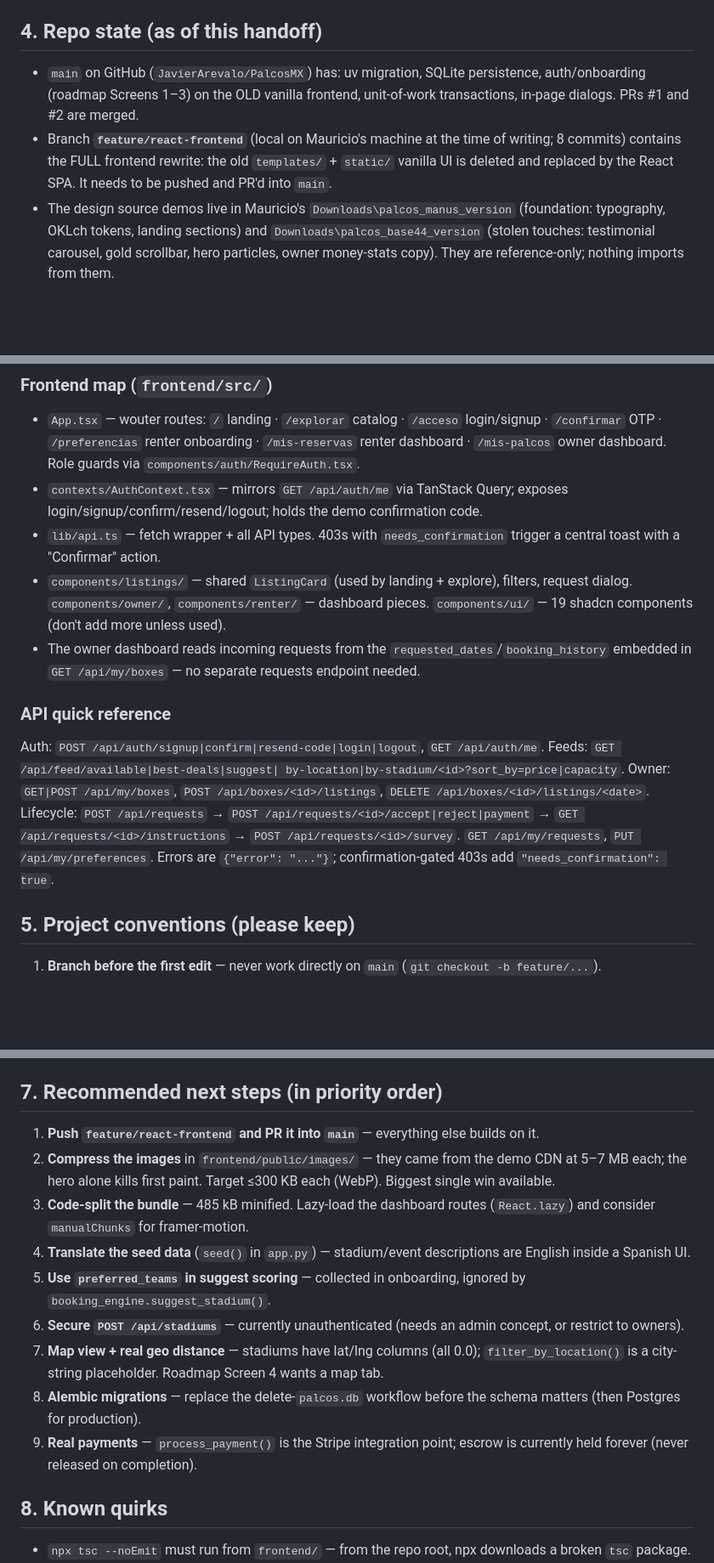
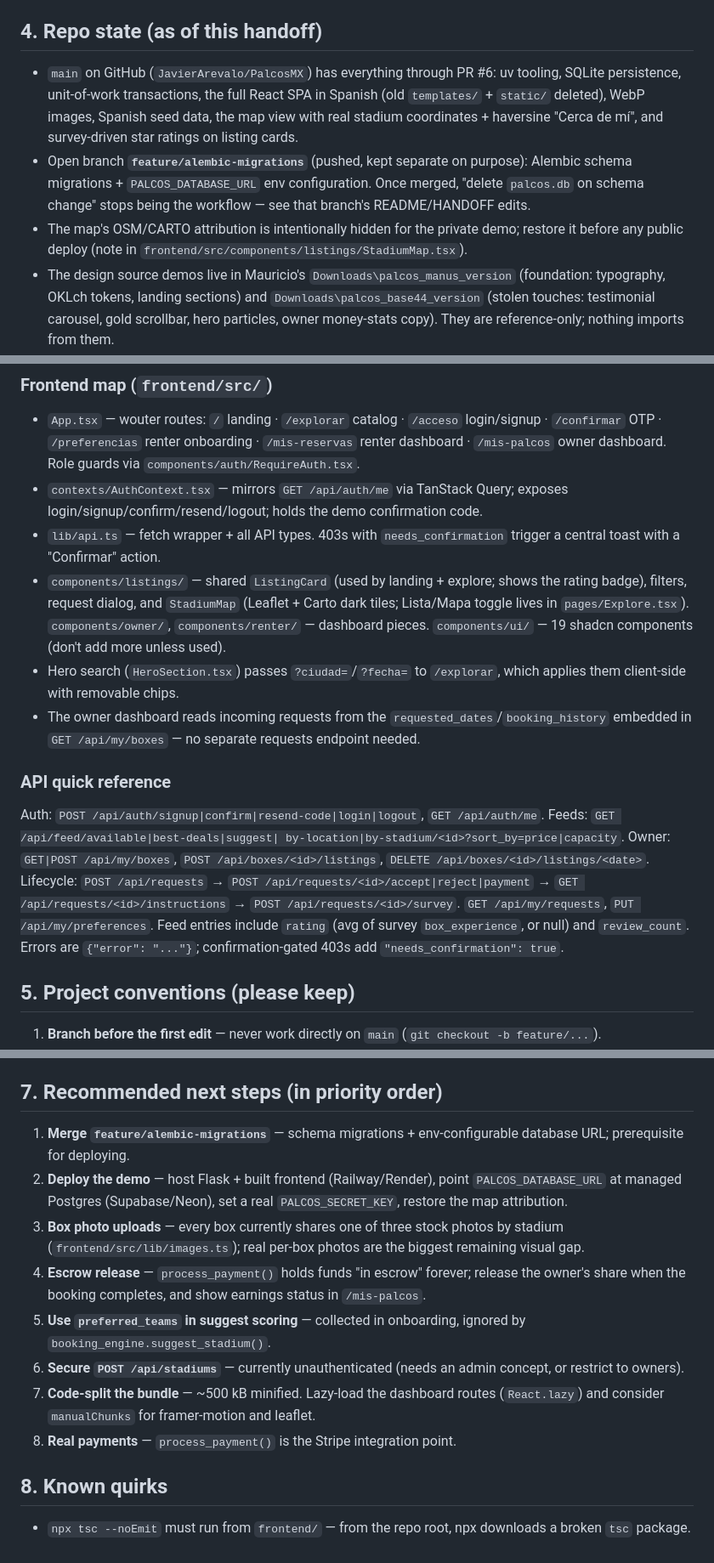
Before and after one commit to JavierArevalo/PalcosMX, a Markdown page: docs/HANDOFF.md, 3 parts joined by grey strips. Shown at 85% size. Rendered like a GitHub page; blank space fills up the shorter version.

```diff
--- a/docs/HANDOFF.md
+++ b/docs/HANDOFF.md
@@ -79,14 +80,18 @@ survive killing the parent and keeps `palcos.db` locked — kill all
 
 ## 4. Repo state (as of this handoff)
 
-- `main` on GitHub (`JavierArevalo/PalcosMX`) has: uv migration, SQLite
-  persistence, auth/onboarding (roadmap Screens 1–3) on the OLD vanilla
-  frontend, unit-of-work transactions, in-page dialogs. PRs #1 and #2 are
-  merged.
-- Branch **`feature/react-frontend`** (local on Mauricio's machine at the
-  time of writing; 8 commits) contains the FULL frontend rewrite: the old
-  `templates/` + `static/` vanilla UI is deleted and replaced by the React
-  SPA. It needs to be pushed and PR'd into `main`.
+- `main` on GitHub (`JavierArevalo/PalcosMX`) has everything through PR #6:
+  uv tooling, SQLite persistence, unit-of-work transactions, the full React
+  SPA in Spanish (old `templates/` + `static/` deleted), WebP images,
+  Spanish seed data, the map view with real stadium coordinates + haversine
+  "Cerca de mí", and survey-driven star ratings on listing cards.
+- Open branch **`feature/alembic-migrations`** (pushed, kept separate on
+  purpose): Alembic schema migrations + `PALCOS_DATABASE_URL` env
+  configuration. Once merged, "delete `palcos.db` on schema change" stops
+  being the workflow — see that branch's README/HANDOFF edits.
+- The map's OSM/CARTO attribution is intentionally hidden for the private
+  demo; restore it before any public deploy (note in
+  `frontend/src/components/listings/StadiumMap.tsx`).
 - The design source demos live in Mauricio's
   `Downloads\palcos_manus_version` (foundation: typography, OKLch tokens,
   landing sections) and `Downloads\palcos_base44_version` (stolen touches:
@@ -105,9 +110,13 @@ survive killing the parent and keeps `palcos.db` locked — kill all
 - `lib/api.ts` — fetch wrapper + all API types. 403s with
   `needs_confirmation` trigger a central toast with a "Confirmar" action.
 - `components/listings/` — shared `ListingCard` (used by landing +
-  explore), filters, request dialog. `components/owner/`,
-  `components/renter/` — dashboard pieces. `components/ui/` — 19 shadcn
-  components (don't add more unless used).
+  explore; shows the rating badge), filters, request dialog, and
+  `StadiumMap` (Leaflet + Carto dark tiles; Lista/Mapa toggle lives in
+  `pages/Explore.tsx`). `components/owner/`, `components/renter/` —
+  dashboard pieces. `components/ui/` — 19 shadcn components (don't add
+  more unless used).
+- Hero search (`HeroSection.tsx`) passes `?ciudad=`/`?fecha=` to
+  `/explorar`, which applies them client-side with removable chips.
 - The owner dashboard reads incoming requests from the
   `requested_dates`/`booking_history` embedded in `GET /api/my/boxes` —
   no separate requests endpoint needed.
@@ -121,8 +130,10 @@ by-location|by-stadium/<id>?sort_by=price|capacity`. Owner:
 `DELETE /api/boxes/<id>/listings/<date>`. Lifecycle:
 `POST /api/requests` → `POST /api/requests/<id>/accept|reject|payment` →
 `GET /api/requests/<id>/instructions` → `POST /api/requests/<id>/survey`.
-`GET /api/my/requests`, `PUT /api/my/preferences`. Errors are
-`{"error": "..."}`; confirmation-gated 403s add `"needs_confirmation": true`.
+`GET /api/my/requests`, `PUT /api/my/preferences`. Feed entries include
+`rating` (avg of survey `box_experience`, or null) and `review_count`.
+Errors are `{"error": "..."}`; confirmation-gated 403s add
+`"needs_confirmation": true`.
 
 ## 5. Project conventions (please keep)
 
@@ -154,27 +165,26 @@ banner). Prod-mode: after `npm run build`, hard-refresh deep links on
 
 ## 7. Recommended next steps (in priority order)
 
-1. **Push `feature/react-frontend` and PR it into `main`** — everything
-   else builds on it.
-2. **Compress the images** in `frontend/public/images/` — they came from
-   the demo CDN at 5–7 MB each; the hero alone kills first paint. Target
-   ≤300 KB each (WebP). Biggest single win available.
-3. **Code-split the bundle** — 485 kB minified. Lazy-load the dashboard
-   routes (`React.lazy`) and consider `manualChunks` for framer-motion.
-4. **Translate the seed data** (`seed()` in `app.py`) — stadium/event
-   descriptions are English inside a Spanish UI.
+1. **Merge `feature/alembic-migrations`** — schema migrations +
+   env-configurable database URL; prerequisite for deploying.
+2. **Deploy the demo** — host Flask + built frontend (Railway/Render),
+   point `PALCOS_DATABASE_URL` at managed Postgres (Supabase/Neon), set a
+   real `PALCOS_SECRET_KEY`, restore the map attribution.
+3. **Box photo uploads** — every box currently shares one of three stock
+   photos by stadium (`frontend/src/lib/images.ts`); real per-box photos
+   are the biggest remaining visual gap.
+4. **Escrow release** — `process_payment()` holds funds "in escrow"
+   forever; release the owner's share when the booking completes, and
+   show earnings status in `/mis-palcos`.
 5. **Use `preferred_teams` in suggest scoring** — collected in
    onboarding, ignored by `booking_engine.suggest_stadium()`.
 6. **Secure `POST /api/stadiums`** — currently unauthenticated (needs an
    admin concept, or restrict to owners).
-7. **Map view + real geo distance** — stadiums have lat/lng columns
-   (all 0.0); `filter_by_location()` is a city-string placeholder.
-   Roadmap Screen 4 wants a map tab.
-8. **Alembic migrations** — replace the delete-`palcos.db` workflow
-   before the schema matters (then Postgres for production).
-9. **Real payments** — `process_payment()` is the Stripe integration
-   point; escrow is currently held forever (never released on
-   completion).
+7. **Code-split the bundle** — ~500 kB minified. Lazy-load the dashboard
+   routes (`React.lazy`) and consider `manualChunks` for framer-motion
+   and leaflet.
+8. **Real payments** — `process_payment()` is the Stripe integration
+   point.
 
 ## 8. Known quirks
 
```
Also changed, not shown: other parts of docs/HANDOFF.md (+2 -1 lines), README.md (+4 -3 lines).
